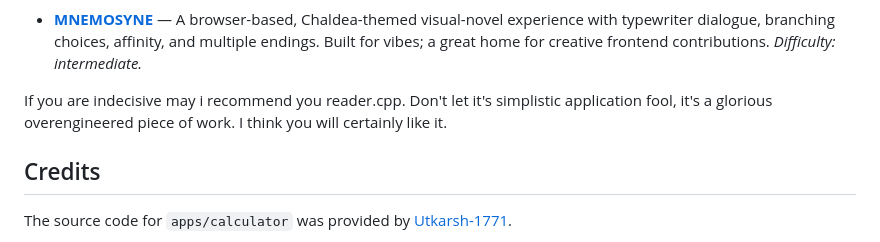
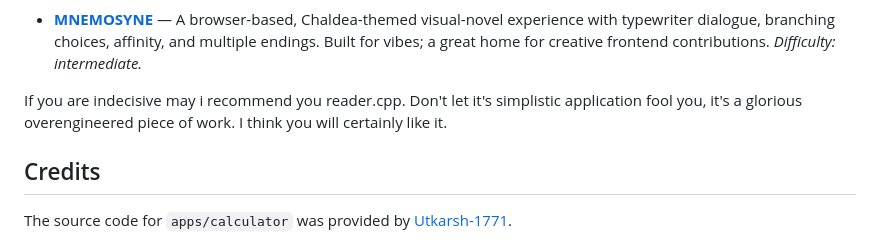
Before and after one commit to agent-demo/test2, a Markdown page: README.md, the part around the change. Rendered like a GitHub page.

```diff
--- a/README.md
+++ b/README.md
@@ -101,7 +101,7 @@ Want to skip the toy project and build something with sharper edges? Pick a real
 
 - **[MNEMOSYNE](https://github.com/Maris-CHALDEAS/MNEMOSYNE)** — A browser-based, Chaldea-themed visual-novel experience with typewriter dialogue, branching choices, affinity, and multiple endings. Built for vibes; a great home for creative frontend contributions. *Difficulty: intermediate.*
 
-If you are indecisive may i recommend you reader.cpp. Don't let it's simplistic application fool, it's a glorious overengineered piece of work. I think you will certainly like it.
+If you are indecisive may i recommend you reader.cpp. Don't let it's simplistic application fool you, it's a glorious overengineered piece of work. I think you will certainly like it.
 
 ## Credits
 
```
